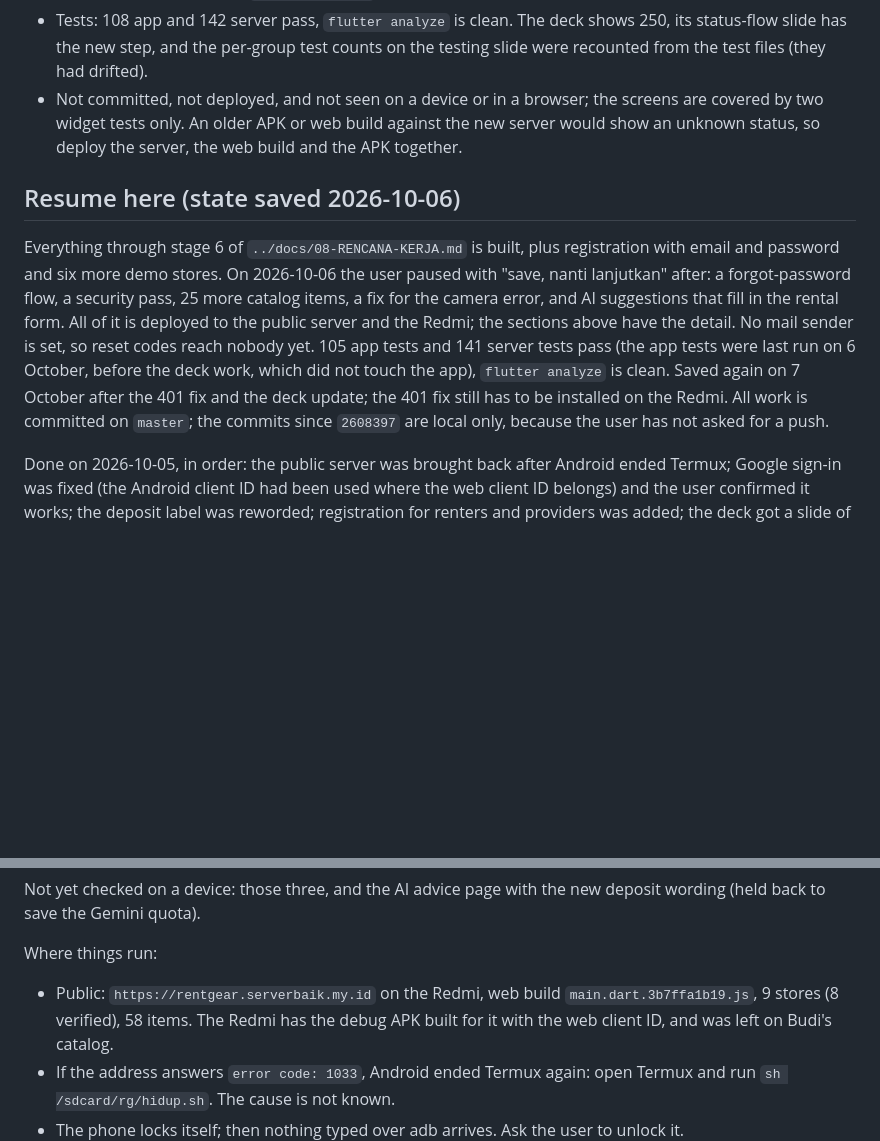
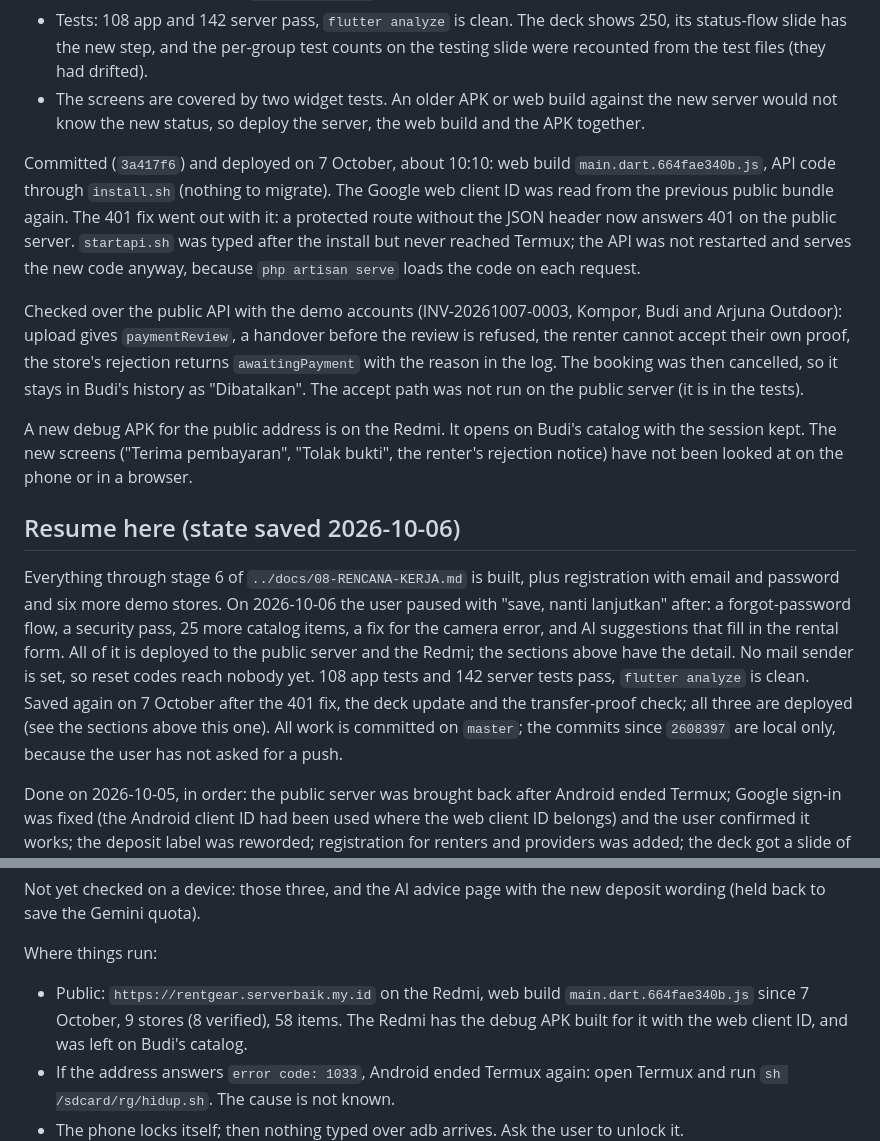
Before and after one commit to DinarAziz/rentgear, a Markdown page: rentgear_app/HANDOFF.md, 2 parts joined by grey strips. Drawn GitHub-style; blank space fills up the shorter version.

Commit message:
Note the deploy of the transfer-proof check and the public test
Co-Authored-By: Claude Opus 5.5 <noreply@anthropic.com>

```diff
--- a/rentgear_app/HANDOFF.md
+++ b/rentgear_app/HANDOFF.md
@@ -1119,9 +1119,23 @@ as payment. The user said to build the check and to commit and deploy later.
   applies only to `awaitingPayment` and restarts after a rejection.
 - Tests: 108 app and 142 server pass, `flutter analyze` is clean. The deck shows 250, its status-flow slide has the
   new step, and the per-group test counts on the testing slide were recounted from the test files (they had drifted).
-- Not committed, not deployed, and not seen on a device or in a browser; the screens are covered by two widget
-  tests only. An older APK or web build against the new server would show an unknown status, so deploy the server,
-  the web build and the APK together.
+- The screens are covered by two widget tests. An older APK or web build against the new server would not know the
+  new status, so deploy the server, the web build and the APK together.
+
+Committed (`3a417f6`) and deployed on 7 October, about 10:10: web build `main.dart.664fae340b.js`, API code through
+`install.sh` (nothing to migrate). The Google web client ID was read from the previous public bundle again. The 401
+fix went out with it: a protected route without the JSON header now answers 401 on the public server.
+`startapi.sh` was typed after the install but never reached Termux; the API was not restarted and serves the new
+code anyway, because `php artisan serve` loads the code on each request.
+
+Checked over the public API with the demo accounts (INV-20261007-0003, Kompor, Budi and Arjuna Outdoor): upload
+gives `paymentReview`, a handover before the review is refused, the renter cannot accept their own proof, the
+store's rejection returns `awaitingPayment` with the reason in the log. The booking was then cancelled, so it stays
+in Budi's history as "Dibatalkan". The accept path was not run on the public server (it is in the tests).
+
+A new debug APK for the public address is on the Redmi. It opens on Budi's catalog with the session kept. The new
+screens ("Terima pembayaran", "Tolak bukti", the renter's rejection notice) have not been looked at on the phone or
+in a browser.
 
 ## Resume here (state saved 2026-10-06)
 
@@ -1130,9 +1144,8 @@ six more demo stores. On 2026-10-06 the user paused with "save, nanti lanjutkan"
 security pass, 25 more catalog items, a fix for the camera error, and AI suggestions that fill in the rental form.
 All of it is deployed to the public server and the Redmi; the sections above have the detail. No mail sender is
 set, so reset codes reach nobody yet.
-105 app tests and 141 server tests pass (the app tests were last run on 6 October, before the deck work, which did
-not touch the app), `flutter analyze` is clean. Saved again on 7 October after the 401 fix and the deck update; the
-401 fix still has to be installed on the Redmi. All work is committed on
+108 app tests and 142 server tests pass, `flutter analyze` is clean. Saved again on 7 October after the 401 fix,
+the deck update and the transfer-proof check; all three are deployed (see the sections above this one). All work is committed on
 `master`; the commits since `2608397` are local only, because the user has not asked for a push.
 
 Done on 2026-10-05, in order: the public server was brought back after Android ended Termux; Google sign-in was fixed
@@ -1166,7 +1179,7 @@ the Gemini quota).
 
 Where things run:
 
-- Public: `https://rentgear.serverbaik.my.id` on the Redmi, web build `main.dart.3b7ffa1b19.js`, 9 stores (8
+- Public: `https://rentgear.serverbaik.my.id` on the Redmi, web build `main.dart.664fae340b.js` since 7 October, 9 stores (8
   verified), 58 items. The Redmi has the debug APK built for it with the web client ID, and was left on Budi's catalog.
 - If the address answers `error code: 1033`, Android ended Termux again: open Termux and run
   `sh /sdcard/rg/hidup.sh`. The cause is not known.
```
